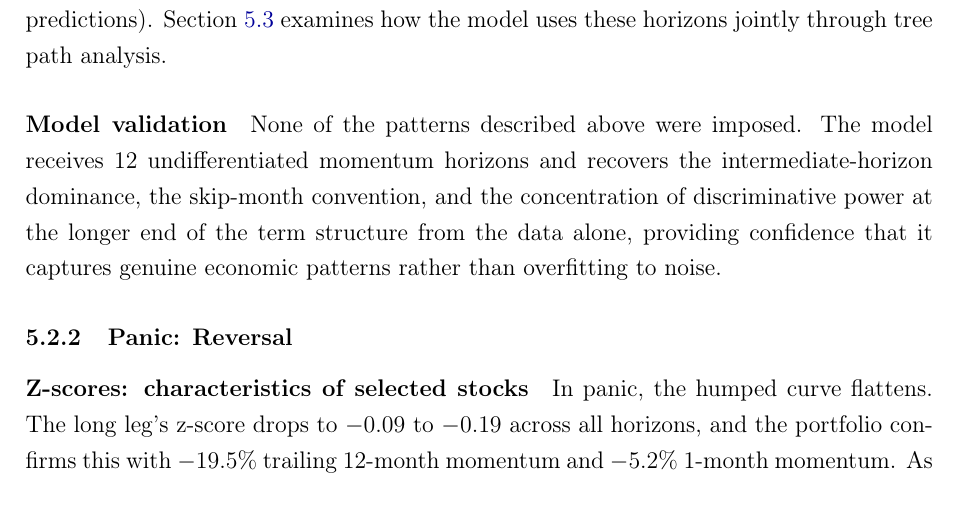
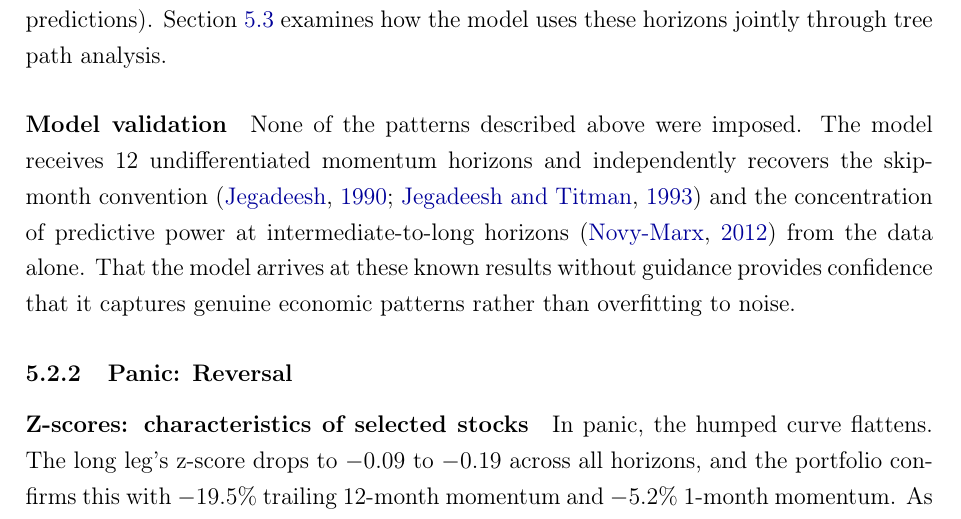
Before and after one commit to giladgang/momentum_regime, a LaTeX paper (main.tex, which reads latex/main_results.tex): part of page 42 of 76, cut so that both start at the same text. Compiled offline with pdfLaTeX.

Commit message:
Add literature references to model validation paragraph
Co-Authored-By: Claude Opus 4.6 (1M context) <noreply@anthropic.com>

```diff
--- a/latex/main_results.tex
+++ b/latex/main_results.tex
@@ -69,7 +69,7 @@ Month~1 carries negligible SHAP (around 5\%), indicating the model largely ignor
 Months 11 and 12 are the most influential individual horizons (18.5\% and 18.0\% of long-leg SHAP), with months 8--12 together accounting for roughly 67\%, consistent with \citet{NovyMarx2012}'s finding that intermediate-to-long-horizon returns are the primary driver of momentum profits. Where the z-score peak at month~8 indicates where the momentum signal is clearest (largest separation between long and short), the SHAP peak at months 11--12 indicates where the signal is strongest (most influential for the model's predictions). Section~\ref{sec:nonlinearity} examines how the model uses these horizons jointly through tree path analysis.
 
 \paragraph{Model validation}
-None of the patterns described above were imposed. The model receives 12 undifferentiated momentum horizons and recovers the intermediate-horizon dominance, the skip-month convention, and the concentration of discriminative power at the longer end of the term structure from the data alone, providing confidence that it captures genuine economic patterns rather than overfitting to noise.
+None of the patterns described above were imposed. The model receives 12 undifferentiated momentum horizons and independently recovers the skip-month convention \citep{Jegadeesh1990, JegadeeshTitman1993} and the concentration of predictive power at intermediate-to-long horizons \citep{NovyMarx2012} from the data alone. That the model arrives at these known results without guidance provides confidence that it captures genuine economic patterns rather than overfitting to noise.
 
 \subsubsection{Panic: Reversal}\label{sec:panic}
 
```
